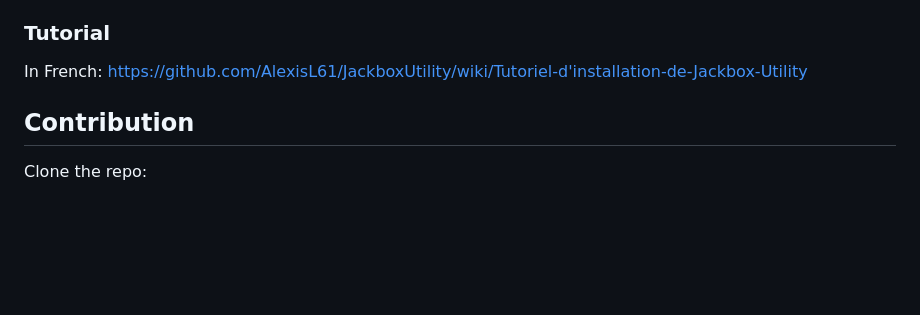
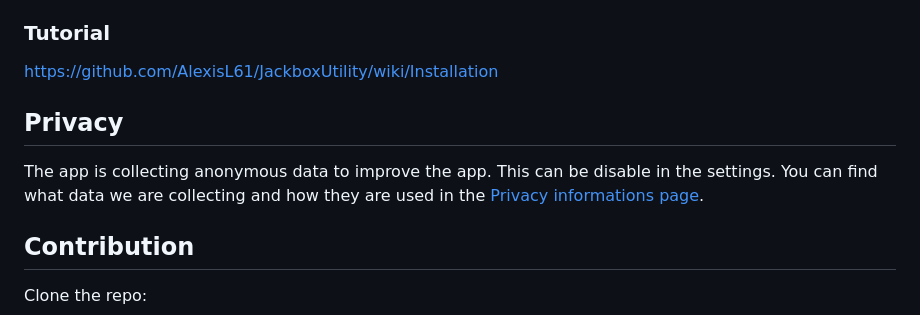
Before and after one commit to JackboxUtility/JackboxUtility, a Markdown page: README.md, the part around the change. GitHub-like rendering; blank space fills up the shorter version.

```diff
--- a/README.md
+++ b/README.md
@@ -39,7 +39,11 @@ After downloading the auto-updater or any release of the application, all you ne
 
 ### Tutorial
 
-In French: https://github.com/AlexisL61/JackboxUtility/wiki/Tutoriel-d'installation-de-Jackbox-Utility
+<https://github.com/AlexisL61/JackboxUtility/wiki/Installation>
+
+## Privacy
+
+The app is collecting anonymous data to improve the app. This can be disable in the settings. You can find what data we are collecting and how they are used in the [Privacy informations page](https://github.com/AlexisL61/JackboxUtility/wiki/Privacy).
 
 ## Contribution
 
```
